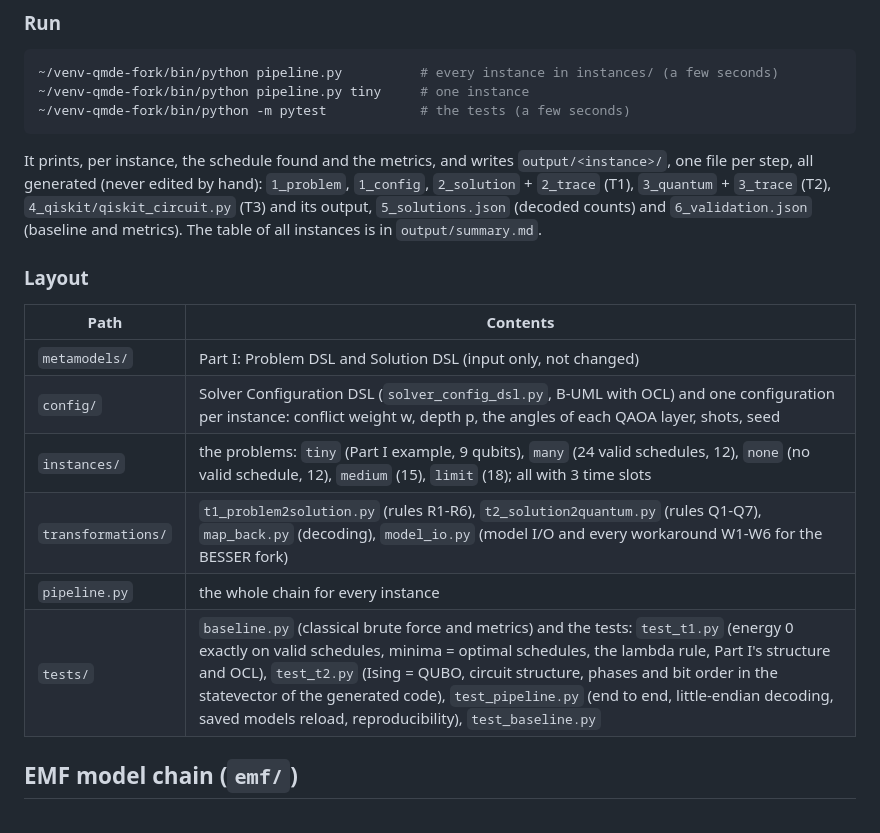
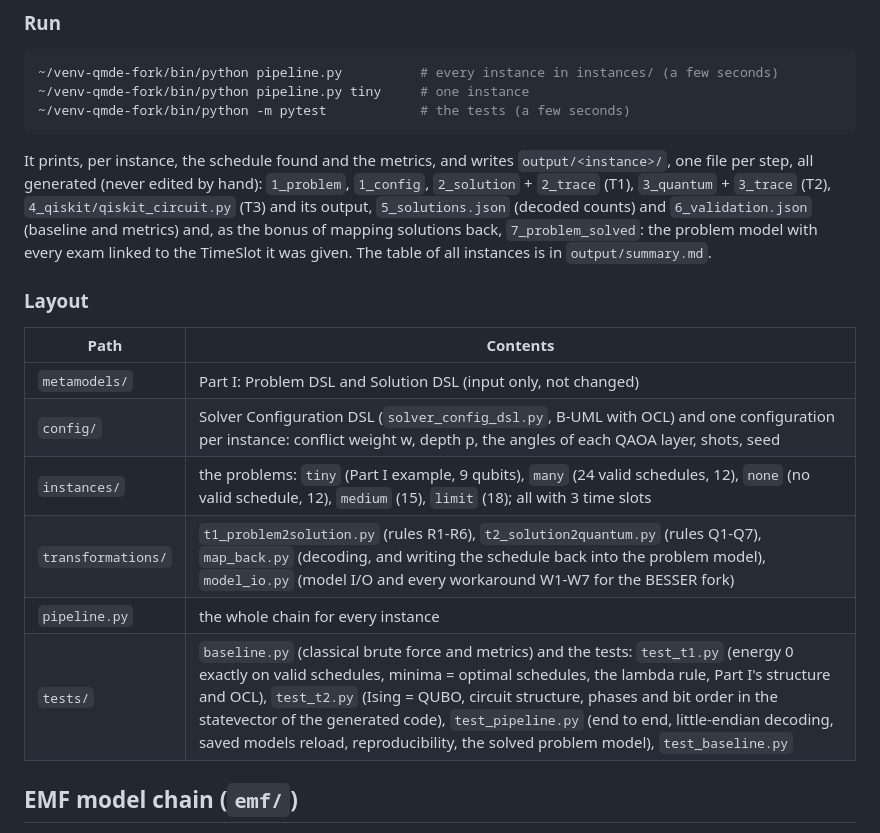
Before and after one commit to Alef-Keuffer/qmde, a Markdown page: README.md, the part around the change. Drawn GitHub-style.

Commit message:
docs(readme): mention the solved problem model and workaround W7

```diff
--- a/README.md
+++ b/README.md
@@ -27,7 +27,9 @@ package built from git leaves out the template of the Qiskit generator), qiskit,
 It prints, per instance, the schedule found and the metrics, and writes `output/<instance>/`, one file per step,
 all generated (never edited by hand): `1_problem`, `1_config`, `2_solution` + `2_trace` (T1), `3_quantum` +
 `3_trace` (T2), `4_qiskit/qiskit_circuit.py` (T3) and its output, `5_solutions.json` (decoded counts) and
-`6_validation.json` (baseline and metrics). The table of all instances is in `output/summary.md`.
+`6_validation.json` (baseline and metrics) and, as the bonus of mapping solutions back, `7_problem_solved`: the
+problem model with every exam linked to the TimeSlot it was given. The table of all instances is in
+`output/summary.md`.
 
 ### Layout
 
@@ -36,9 +38,9 @@ all generated (never edited by hand): `1_problem`, `1_config`, `2_solution` + `2
 | `metamodels/` | Part I: Problem DSL and Solution DSL (input only, not changed) |
 | `config/` | Solver Configuration DSL (`solver_config_dsl.py`, B-UML with OCL) and one configuration per instance: conflict weight w, depth p, the angles of each QAOA layer, shots, seed |
 | `instances/` | the problems: `tiny` (Part I example, 9 qubits), `many` (24 valid schedules, 12), `none` (no valid schedule, 12), `medium` (15), `limit` (18); all with 3 time slots |
-| `transformations/` | `t1_problem2solution.py` (rules R1-R6), `t2_solution2quantum.py` (rules Q1-Q7), `map_back.py` (decoding), `model_io.py` (model I/O and every workaround W1-W6 for the BESSER fork) |
+| `transformations/` | `t1_problem2solution.py` (rules R1-R6), `t2_solution2quantum.py` (rules Q1-Q7), `map_back.py` (decoding, and writing the schedule back into the problem model), `model_io.py` (model I/O and every workaround W1-W7 for the BESSER fork) |
 | `pipeline.py` | the whole chain for every instance |
-| `tests/` | `baseline.py` (classical brute force and metrics) and the tests: `test_t1.py` (energy 0 exactly on valid schedules, minima = optimal schedules, the lambda rule, Part I's structure and OCL), `test_t2.py` (Ising = QUBO, circuit structure, phases and bit order in the statevector of the generated code), `test_pipeline.py` (end to end, little-endian decoding, saved models reload, reproducibility), `test_baseline.py` |
+| `tests/` | `baseline.py` (classical brute force and metrics) and the tests: `test_t1.py` (energy 0 exactly on valid schedules, minima = optimal schedules, the lambda rule, Part I's structure and OCL), `test_t2.py` (Ising = QUBO, circuit structure, phases and bit order in the statevector of the generated code), `test_pipeline.py` (end to end, little-endian decoding, saved models reload, reproducibility, the solved problem model), `test_baseline.py` |
 
 ## EMF model chain (`emf/`)
 
```
